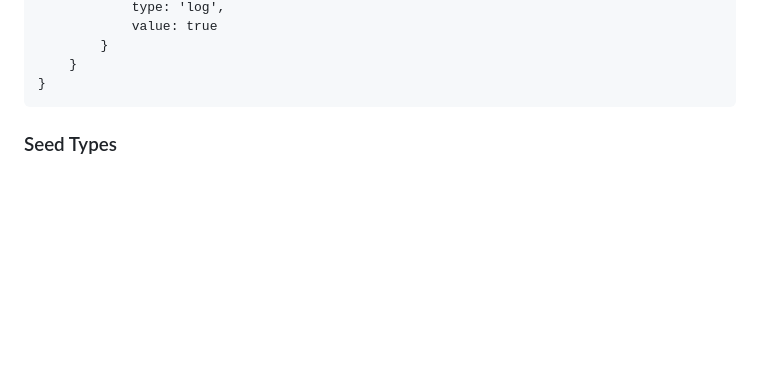
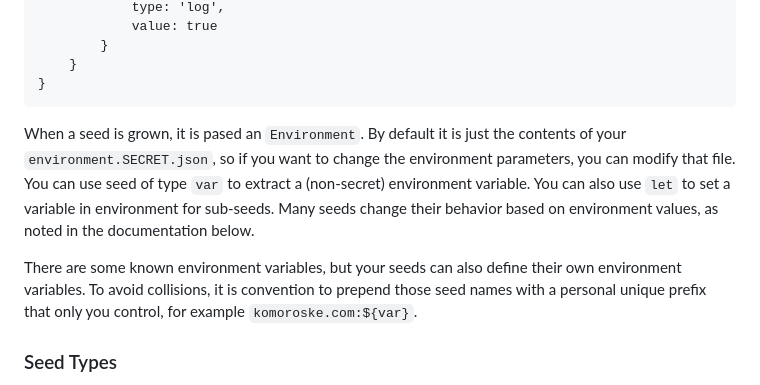
Before and after one commit to jkomoros/prompt-garden, a Markdown page: README.md, the part around the change. GitHub-like rendering; blank space fills up the shorter version.

Commit message:
Document environment.
Part of #11.

````diff
--- a/README.md
+++ b/README.md
@@ -233,6 +233,9 @@ Yields
 }
 ```
 
+When a seed is grown, it is pased an `Environment`. By default it is just the contents of your `environment.SECRET.json`, so if you want to change the environment parameters, you can modify that file. You can use seed of type `var` to extract a (non-secret) environment variable. You can also use `let` to set a variable in environment for sub-seeds. Many seeds change their behavior based on environment values, as noted in the documentation below.
+
+There are some known environment variables, but your seeds can also define their own environment variables. To avoid collisions, it is convention to prepend those seed names with a personal unique prefix that only you control, for example `komoroske.com:${var}`.
 
 ### Seed Types
 
````
